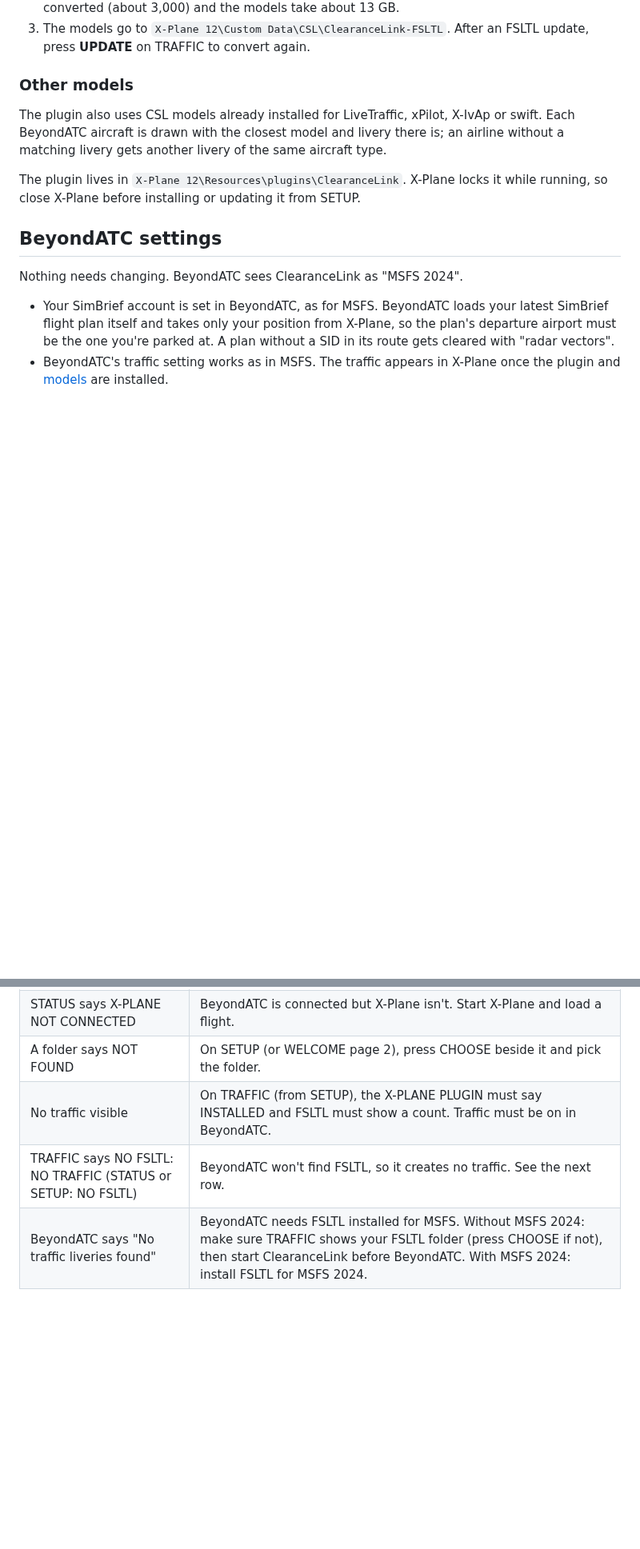
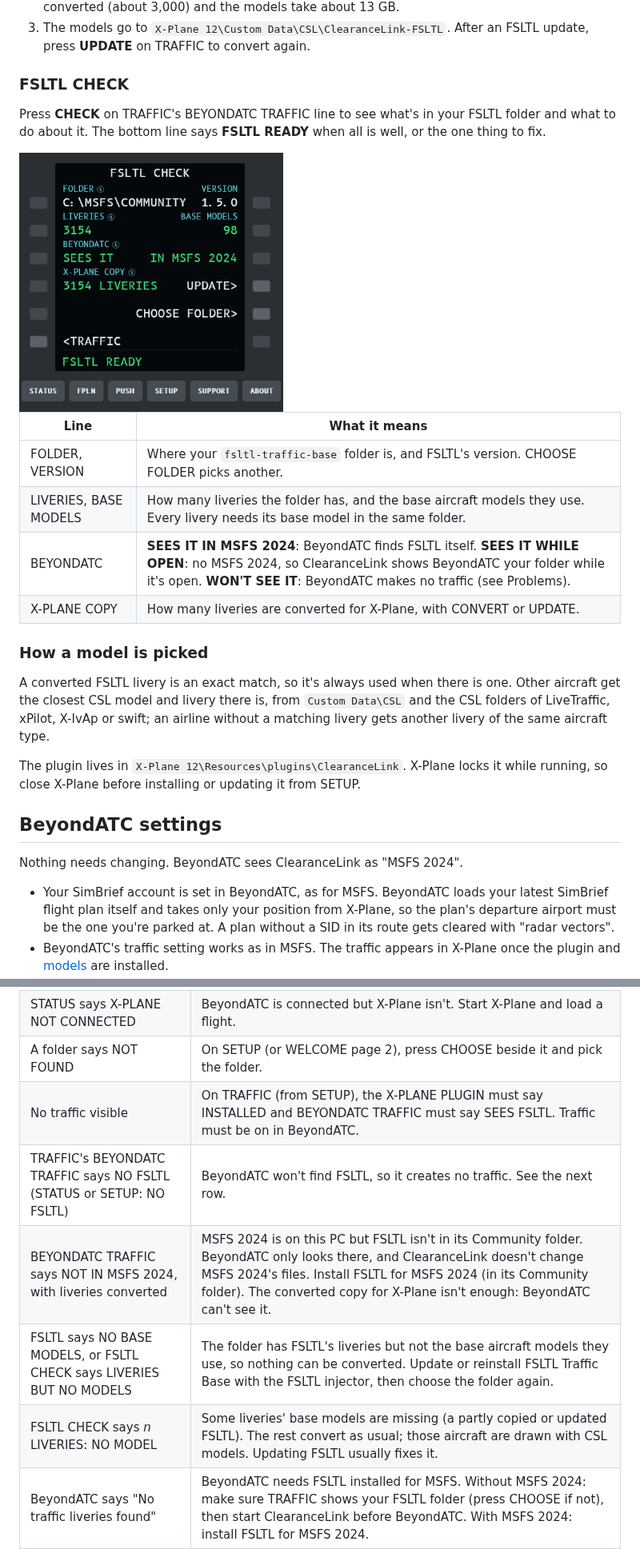
Before and after one commit to Nodeblue/ClearanceLink, a Markdown page: docs/help.md, 2 parts joined by grey strips. Shown at 80% size. Drawn GitHub-style; pictures changed too: docs/images/panel-fsltl-flying.png (added); blank space fills up the shorter version.

```diff
--- a/docs/help.md
+++ b/docs/help.md
@@ -187,10 +198,23 @@ the converted models stay on your PC: never upload or share them.
 3. The models go to `X-Plane 12\Custom Data\CSL\ClearanceLink-FSLTL`. After an FSLTL update, press **UPDATE** on TRAFFIC
    to convert again.
 
-### Other models
-The plugin also uses CSL models already installed for LiveTraffic, xPilot, X-IvAp or swift. Each BeyondATC aircraft
-is drawn with the closest model and livery there is; an airline without a matching livery gets another livery of the
-same aircraft type.
+### FSLTL CHECK
+Press **CHECK** on TRAFFIC's BEYONDATC TRAFFIC line to see what's in your FSLTL folder and what to do about it. The
+bottom line says **FSLTL READY** when all is well, or the one thing to fix.
+
+<img src="images/panel-fsltl-flying.png" width="330" alt="FSLTL CHECK page: 3,154 liveries on 98 base models, BeyondATC sees FSLTL in MSFS 2024, X-Plane copy converted">
+
+| Line | What it means |
+|---|---|
+| FOLDER, VERSION | Where your `fsltl-traffic-base` folder is, and FSLTL's version. CHOOSE FOLDER picks another. |
+| LIVERIES, BASE MODELS | How many liveries the folder has, and the base aircraft models they use. Every livery needs its base model in the same folder. |
+| BEYONDATC | **SEES IT IN MSFS 2024**: BeyondATC finds FSLTL itself. **SEES IT WHILE OPEN**: no MSFS 2024, so ClearanceLink shows BeyondATC your folder while it's open. **WON'T SEE IT**: BeyondATC makes no traffic (see Problems). |
+| X-PLANE COPY | How many liveries are converted for X-Plane, with CONVERT or UPDATE. |
+
+### How a model is picked
+A converted FSLTL livery is an exact match, so it's always used when there is one. Other aircraft get the closest CSL
+model and livery there is, from `Custom Data\CSL` and the CSL folders of LiveTraffic, xPilot, X-IvAp or swift; an
+airline without a matching livery gets another livery of the same aircraft type.
 
 The plugin lives in `X-Plane 12\Resources\plugins\ClearanceLink`. X-Plane locks it while running, so close X-Plane
 before installing or updating it from SETUP.
@@ -239,8 +263,11 @@ MSFS for that X-Plane has no equivalent of (those are ignored).
 | STATUS says START X-PLANE 12 with X-Plane open | Load an aircraft; X-Plane answers once a flight is loaded. Check X-Plane is 12.1.4 or later. |
 | STATUS says X-PLANE NOT CONNECTED | BeyondATC is connected but X-Plane isn't. Start X-Plane and load a flight. |
 | A folder says NOT FOUND | On SETUP (or WELCOME page 2), press CHOOSE beside it and pick the folder. |
-| No traffic visible | On TRAFFIC (from SETUP), the X-PLANE PLUGIN must say INSTALLED and FSLTL must show a count. Traffic must be on in BeyondATC. |
-| TRAFFIC says NO FSLTL: NO TRAFFIC (STATUS or SETUP: NO FSLTL) | BeyondATC won't find FSLTL, so it creates no traffic. See the next row. |
+| No traffic visible | On TRAFFIC (from SETUP), the X-PLANE PLUGIN must say INSTALLED and BEYONDATC TRAFFIC must say SEES FSLTL. Traffic must be on in BeyondATC. |
+| TRAFFIC's BEYONDATC TRAFFIC says NO FSLTL (STATUS or SETUP: NO FSLTL) | BeyondATC won't find FSLTL, so it creates no traffic. See the next row. |
+| BEYONDATC TRAFFIC says NOT IN MSFS 2024, with liveries converted | MSFS 2024 is on this PC but FSLTL isn't in its Community folder. BeyondATC only looks there, and ClearanceLink doesn't change MSFS 2024's files. Install FSLTL for MSFS 2024 (in its Community folder). The converted copy for X-Plane isn't enough: BeyondATC can't see it. |
+| FSLTL says NO BASE MODELS, or FSLTL CHECK says LIVERIES BUT NO MODELS | The folder has FSLTL's liveries but not the base aircraft models they use, so nothing can be converted. Update or reinstall FSLTL Traffic Base with the FSLTL injector, then choose the folder again. |
+| FSLTL CHECK says *n* LIVERIES: NO MODEL | Some liveries' base models are missing (a partly copied or updated FSLTL). The rest convert as usual; those aircraft are drawn with CSL models. Updating FSLTL usually fixes it. |
 | BeyondATC says "No traffic liveries found" | BeyondATC needs FSLTL installed for MSFS. Without MSFS 2024: make sure TRAFFIC shows your FSLTL folder (press CHOOSE if not), then start ClearanceLink before BeyondATC. With MSFS 2024: install FSLTL for MSFS 2024. |
 | TRAFFIC on STATUS says SEE SETUP | The plugin isn't installed or needs updating. Close X-Plane and press INSTALL or UPDATE on SETUP. |
 | No traffic after updating ClearanceLink | Close X-Plane and press UPDATE beside X-PLANE PLUGIN on TRAFFIC (from SETUP): a new ClearanceLink needs its matching plugin. |
```
Also changed, not shown: other parts of docs/help.md (+16 -5 lines), README.md (+2 -1 lines), docs/STATUS.md (+2 -1 lines), docs/images/panel-fsltl.png (added), docs/images/panel-startmodels-flying.png, docs/images/panel-startmodels.png, docs/images/panel-traffic-flying.png, docs/images/panel-traffic.png, 10 other files.
